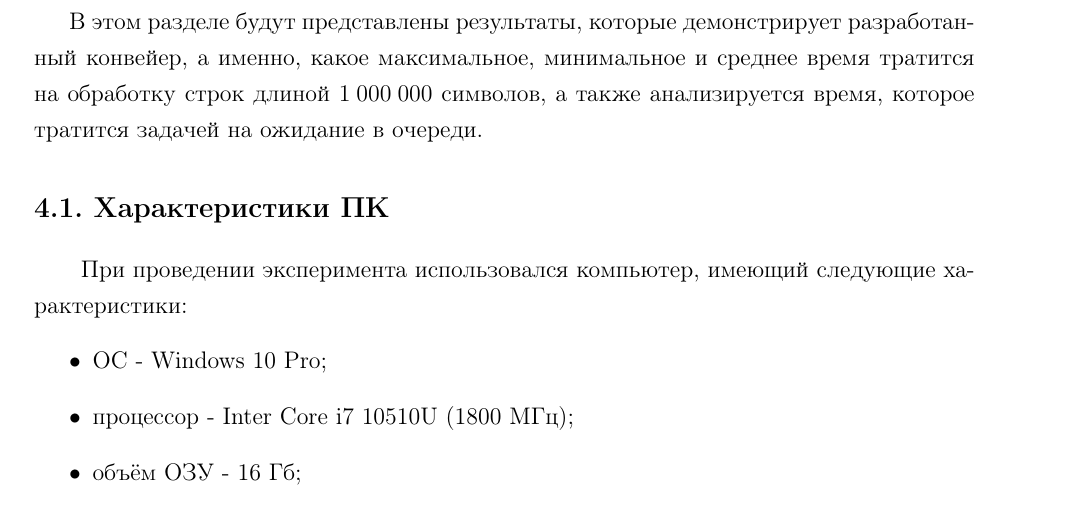
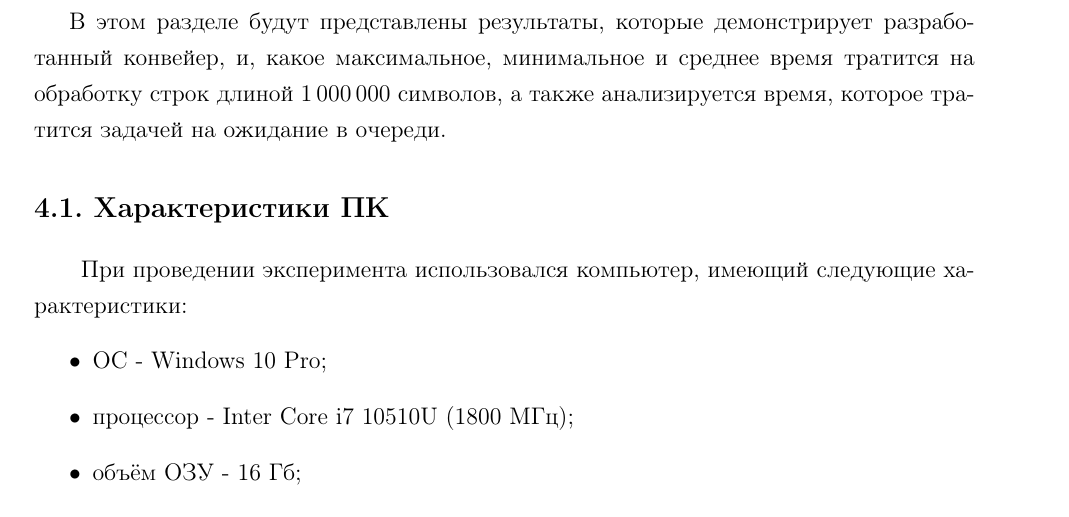
Before and after one commit to Bryanskaya/AnalysisOfAlgorithms, a LaTeX document (lab_05/docs/report.tex, which reads lab_05/docs/experimental_part.tex): part of page 22 of 25, cut so that both start at the same text. Compiled offline with pdfLaTeX.

Commit message:
CORRECTED: experimental part

```diff
--- a/lab_05/docs/experimental_part.tex
+++ b/lab_05/docs/experimental_part.tex
@@ -1,4 +1,4 @@
-В этом разделе будут представлены результаты, которые демонстрирует разработанный конвейер, а именно, какое максимальное, минимальное и среднее время тратится на обработку строк длиной $1\:000\:000$ символов, а также анализируется время, которое тратится задачей на ожидание в очереди.
+В этом разделе будут представлены результаты, которые демонстрирует разработанный конвейер, и, какое максимальное, минимальное и среднее время тратится на обработку строк длиной $1\:000\:000$ символов, а также анализируется время, которое тратится задачей на ожидание в очереди.
 
 \section{Характеристики ПК}
 \qquadПри проведении эксперимента использовался компьютер, имеющий следующие характеристики:
```
